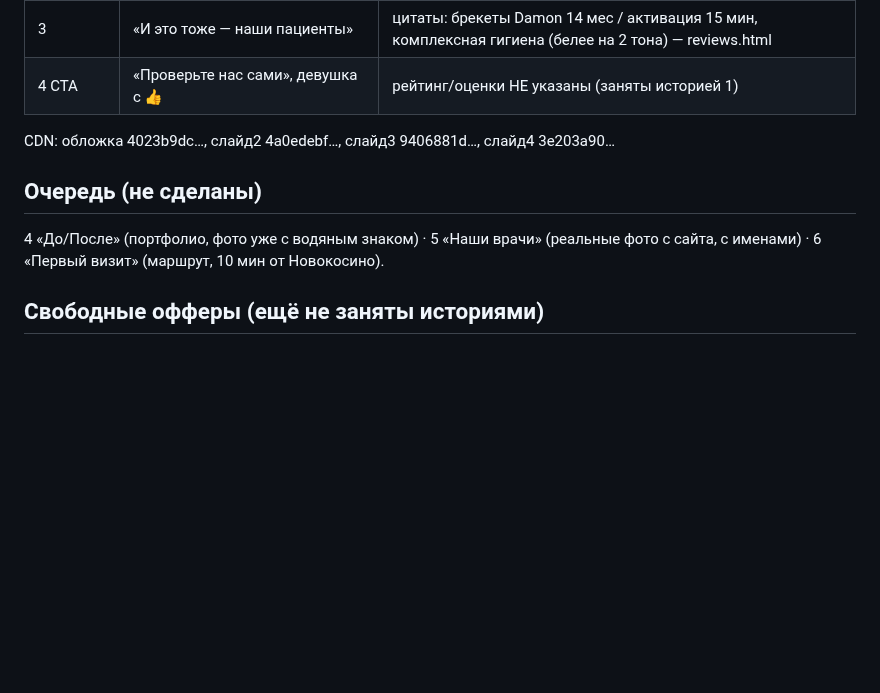
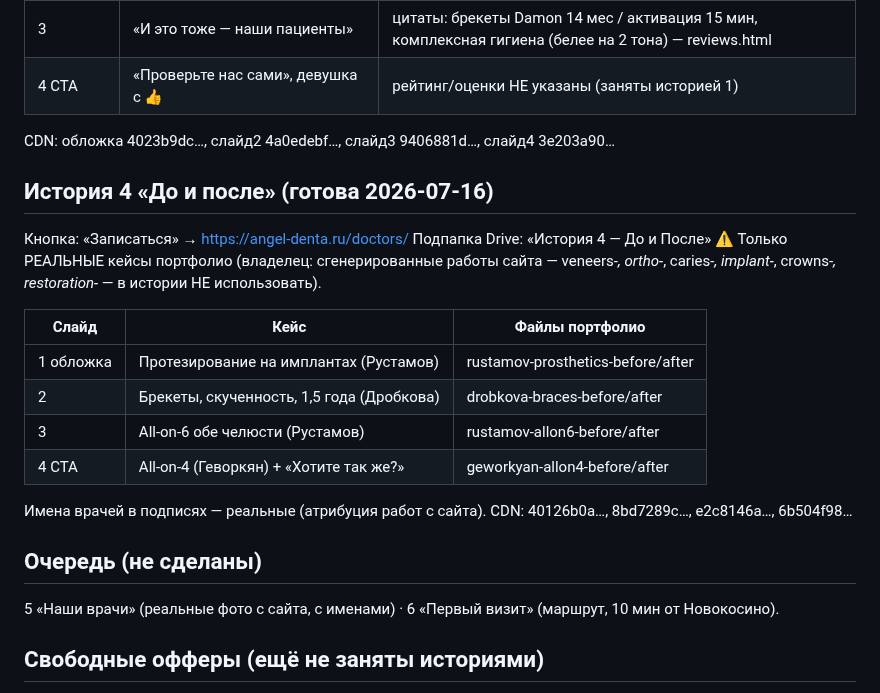
Before and after one commit to adriaaante/Angel-Dent-site, a Markdown page: _materials/yb-stories/REGISTRY.md, the part around the change. Drawn GitHub-style; blank space fills up the shorter version.

Commit message:
Реестр историй ЯБ: история 4 «До и после» (только реальные кейсы)
Co-Authored-By: Claude Fable 5 <noreply@anthropic.com>
Claude-Session: https://claude.ai/code/session_01NVUMkNA7VbyQc7LMwBy8Lz

```diff
--- a/_materials/yb-stories/REGISTRY.md
+++ b/_materials/yb-stories/REGISTRY.md
@@ -46,10 +46,26 @@ CDN-ссылки: обложка 405440dc…, слайд2 99b17fa8…, слай
 
 CDN: обложка 4023b9dc…, слайд2 4a0edebf…, слайд3 9406881d…, слайд4 3e203a90…
 
+## История 4 «До и после» (готова 2026-07-16)
+Кнопка: «Записаться» → https://angel-denta.ru/doctors/
+Подпапка Drive: «История 4 — До и После»
+⚠️ Только РЕАЛЬНЫЕ кейсы портфолио (владелец: сгенерированные работы
+сайта — veneers-*, ortho-*, caries-*, implant-*, crowns-*, restoration-* —
+в истории НЕ использовать).
+
+| Слайд | Кейс | Файлы портфолио |
+|---|---|---|
+| 1 обложка | Протезирование на имплантах (Рустамов) | rustamov-prosthetics-before/after |
+| 2 | Брекеты, скученность, 1,5 года (Дробкова) | drobkova-braces-before/after |
+| 3 | All-on-6 обе челюсти (Рустамов) | rustamov-allon6-before/after |
+| 4 CTA | All-on-4 (Геворкян) + «Хотите так же?» | geworkyan-allon4-before/after |
+
+Имена врачей в подписях — реальные (атрибуция работ с сайта).
+CDN: 40126b0a…, 8bd7289c…, e2c8146a…, 6b504f98…
+
 ## Очередь (не сделаны)
-4 «До/После» (портфолио, фото уже с водяным знаком) · 5 «Наши врачи»
-(реальные фото с сайта, с именами) · 6 «Первый визит» (маршрут, 10 мин
-от Новокосино).
+5 «Наши врачи» (реальные фото с сайта, с именами) · 6 «Первый визит»
+(маршрут, 10 мин от Новокосино).
 
 ## Свободные офферы (ещё не заняты историями)
 - Amazing White 17 500 ₽ вместо 25 000 ₽ (promotions, gigiena)
```
